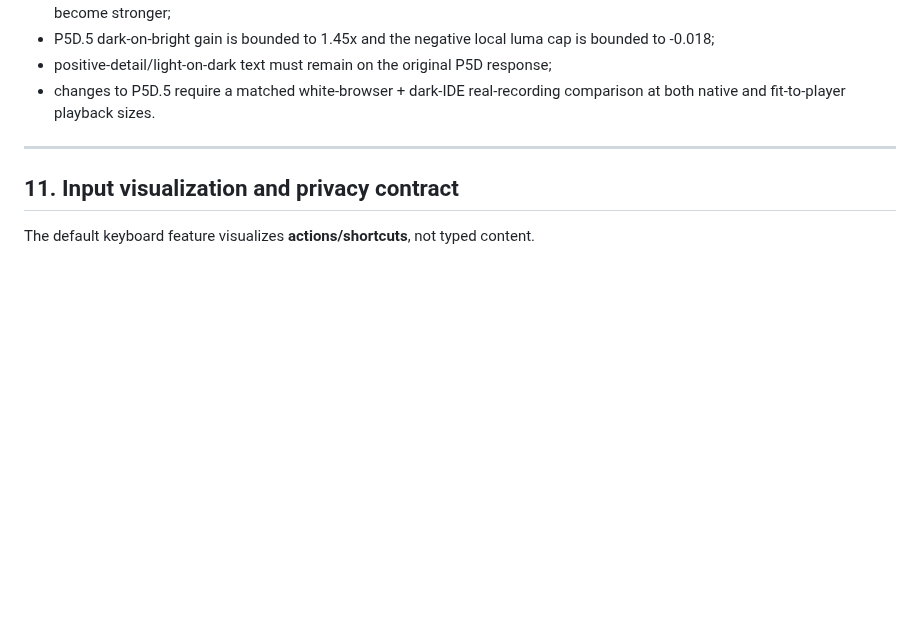
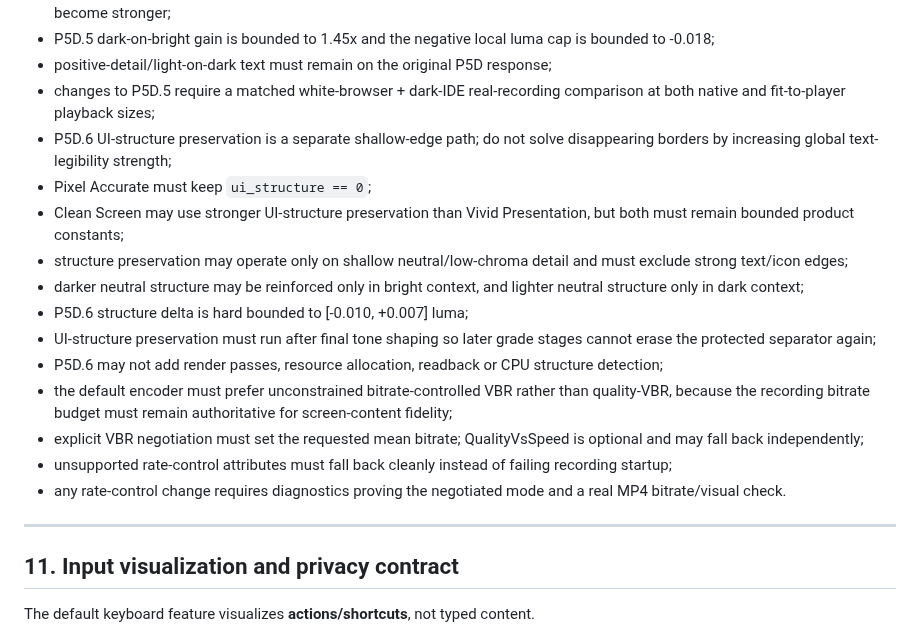
Before and after one commit to masarray/arssyut, a Markdown page: AGENTS.md, the part around the change. Drawn GitHub-style; blank space fills up the shorter version.

Commit message:
P5D.6: lock shallow-structure and bitrate-VBR contracts

```diff
--- a/AGENTS.md
+++ b/AGENTS.md
@@ -428,7 +428,30 @@ sharpen filter:
   is bounded to -0.018;
 - positive-detail/light-on-dark text must remain on the original P5D response;
 - changes to P5D.5 require a matched white-browser + dark-IDE real-recording
-  comparison at both native and fit-to-player playback sizes.
+  comparison at both native and fit-to-player playback sizes;
+- P5D.6 UI-structure preservation is a separate shallow-edge path; do not
+  solve disappearing borders by increasing global text-legibility strength;
+- Pixel Accurate must keep `ui_structure == 0`;
+- Clean Screen may use stronger UI-structure preservation than Vivid
+  Presentation, but both must remain bounded product constants;
+- structure preservation may operate only on shallow neutral/low-chroma detail
+  and must exclude strong text/icon edges;
+- darker neutral structure may be reinforced only in bright context, and
+  lighter neutral structure only in dark context;
+- P5D.6 structure delta is hard bounded to [-0.010, +0.007] luma;
+- UI-structure preservation must run after final tone shaping so later grade
+  stages cannot erase the protected separator again;
+- P5D.6 may not add render passes, resource allocation, readback or CPU
+  structure detection;
+- the default encoder must prefer unconstrained bitrate-controlled VBR rather
+  than quality-VBR, because the recording bitrate budget must remain
+  authoritative for screen-content fidelity;
+- explicit VBR negotiation must set the requested mean bitrate; QualityVsSpeed
+  is optional and may fall back independently;
+- unsupported rate-control attributes must fall back cleanly instead of
+  failing recording startup;
+- any rate-control change requires diagnostics proving the negotiated mode and
+  a real MP4 bitrate/visual check.
 
 ---
 
```
